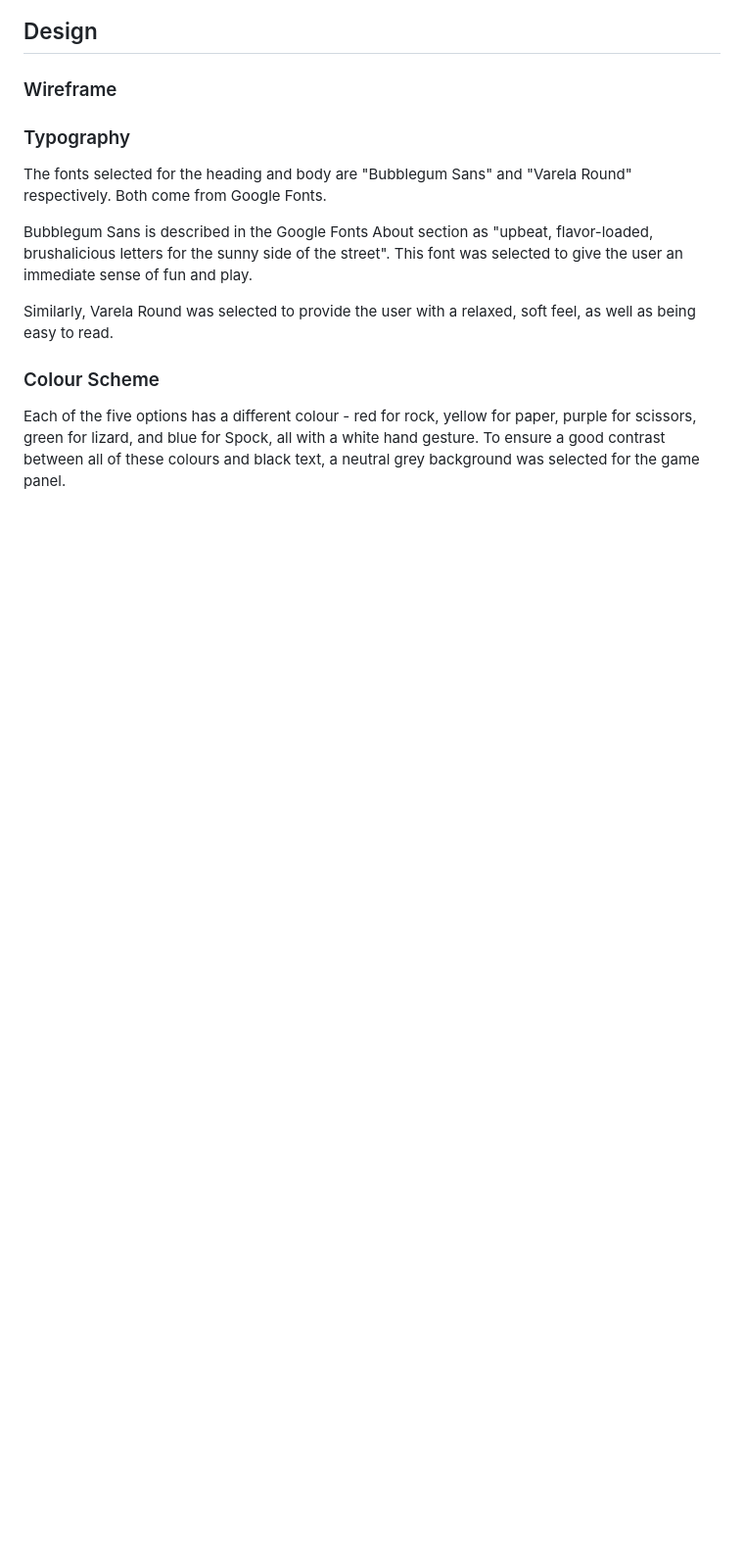
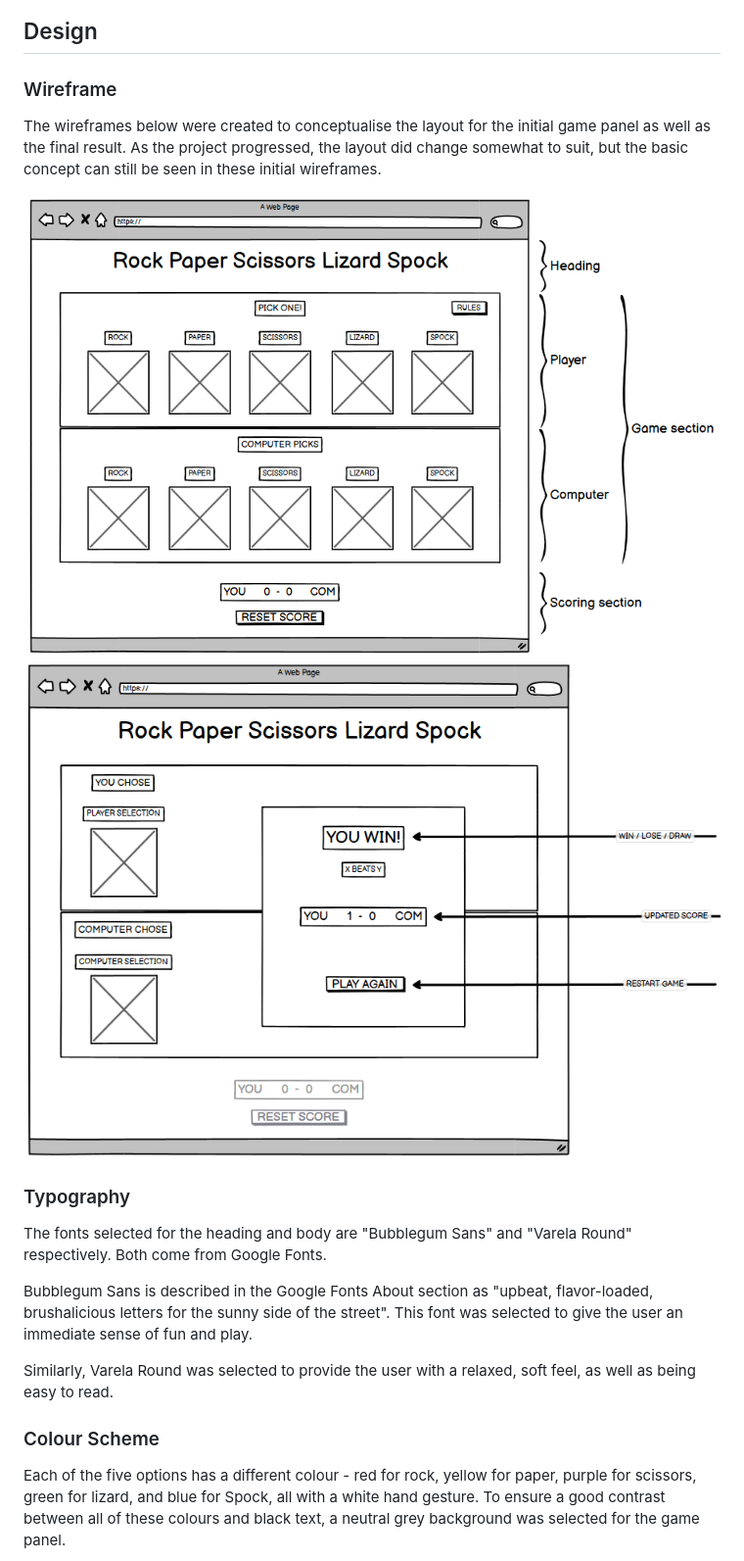
Before and after one commit to jp-clarke/rock-paper-scissors-lizard-spock, a Markdown page: README.md, the part around the change. Shown: that part at 98% size. GitHub-like rendering; pictures changed too: docs/balsamiq/wireframe1.PNG (added), docs/balsamiq/wireframe2.PNG (added); blank space fills up the shorter version.

Commit message:
README.md: Add Wireframe section

```diff
--- a/README.md
+++ b/README.md
@@ -8,7 +8,10 @@ Rock Paper Scissors Lizard Spock is a variation on the classic Rock Paper Scisso
 
 ### Wireframe
 
+The wireframes below were created to conceptualise the layout for the initial game panel as well as the final result. As the project progressed, the layout did change somewhat to suit, but the basic concept can still be seen in these initial wireframes.
 
+![Game start wireframe](docs/balsamiq/wireframe1.PNG)
+![Game result wireframe](docs/balsamiq/wireframe2.PNG)
 
 ### Typography
 
```
